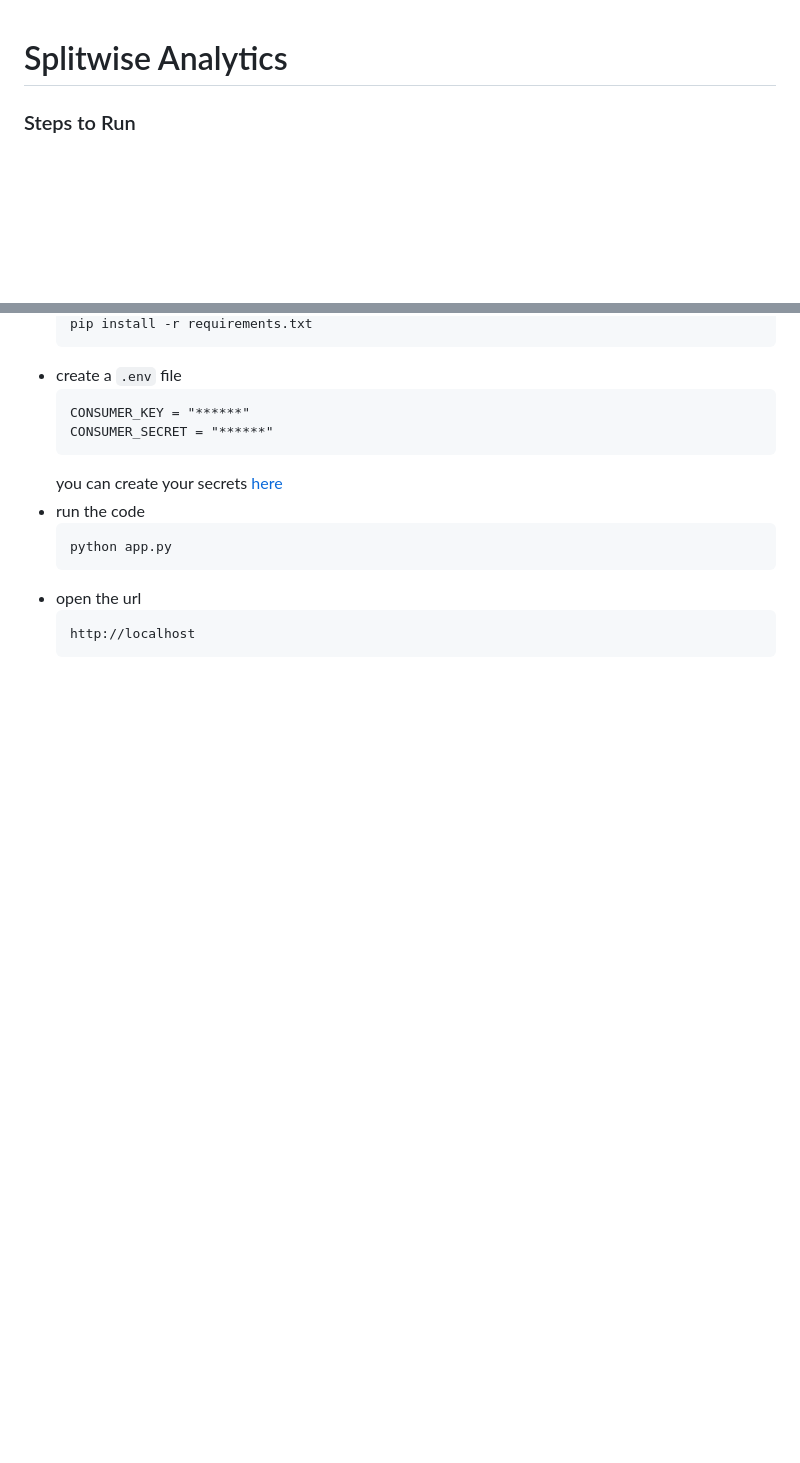
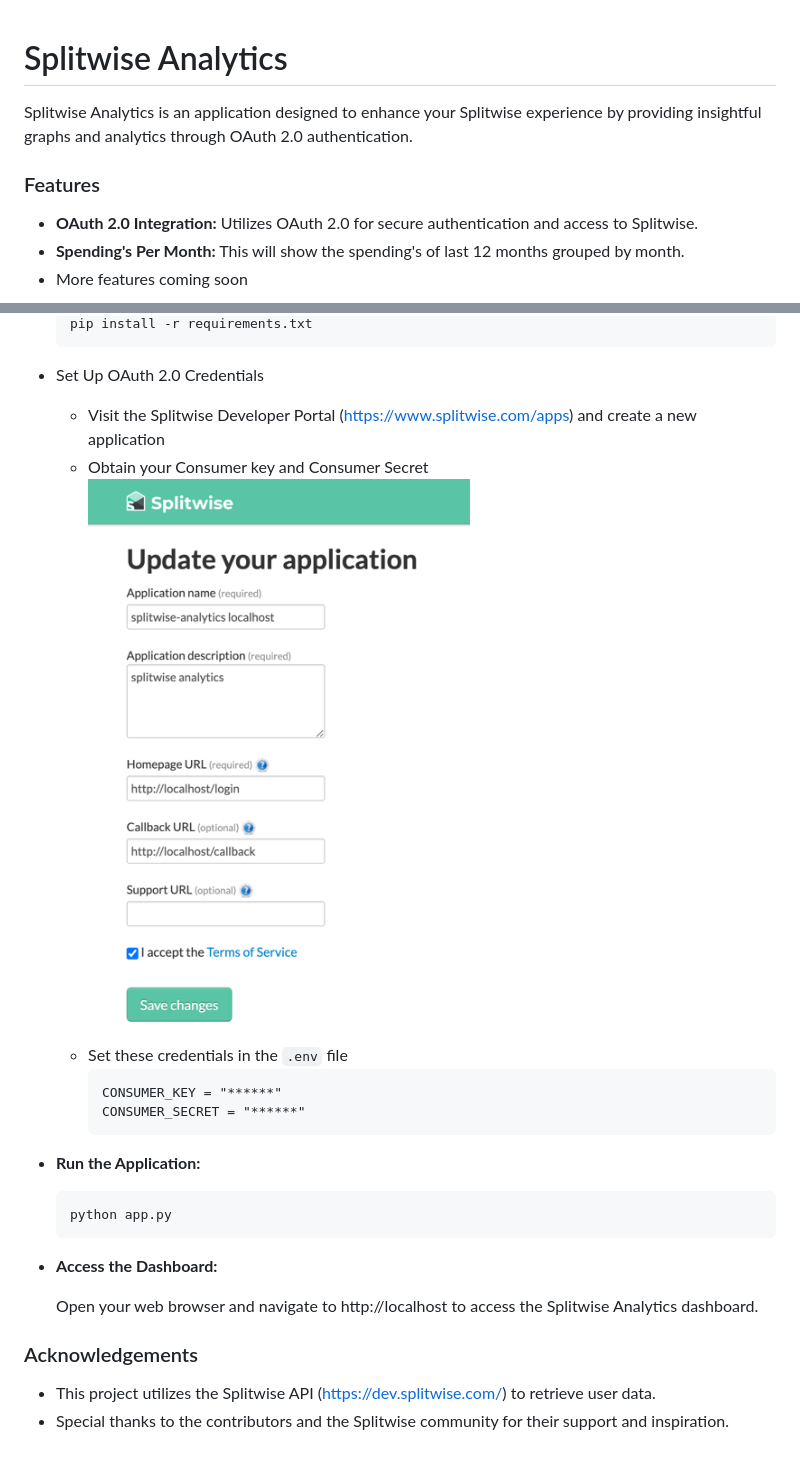
Before and after one commit to RavitejaLam/splitwise-analytics, a Markdown page: README.md, 2 parts joined by grey strips. Drawn GitHub-style; pictures changed too: README/register_your_app.png (added); blank space fills up the shorter version.

````diff
--- a/README.md
+++ b/README.md
@@ -1,4 +1,8 @@
 # Splitwise Analytics
+Splitwise Analytics is an application designed to enhance your Splitwise experience by providing insightful graphs and analytics through OAuth 2.0 authentication.
 
-### Steps to Run
+### Features
+- **OAuth 2.0 Integration:** Utilizes OAuth 2.0 for secure authentication and access to Splitwise.
+- **Spending's Per Month:** This will show the spending's of last 12 months grouped by month.
+- More features coming soon
 
@@ -9,16 +23,21 @@
     pip install -r requirements.txt
     ```
-* create a `.env` file
+- Set Up OAuth 2.0 Credentials
+  - Visit the Splitwise Developer Portal (https://www.splitwise.com/apps) and create a new application
+  - Obtain your Consumer key and Consumer Secret ![register_your_app](README/register_your_app.png)
+  - Set these credentials in the `.env` file
     ```
     CONSUMER_KEY = "******"
     CONSUMER_SECRET = "******"
     ```
-  you can create your secrets [here](https://secure.splitwise.com/apps)
-* run the code
+- **Run the Application:**
     ```commandline
     python app.py
     ```
-* open the url
-    ```
-    http://localhost
-    ```
+- **Access the Dashboard:**
+
+   Open your web browser and navigate to http://localhost to access the Splitwise Analytics dashboard.
+
+### Acknowledgements
+- This project utilizes the Splitwise API (https://dev.splitwise.com/) to retrieve user data.
+- Special thanks to the contributors and the Splitwise community for their support and inspiration.
````
Also changed, not shown: other parts of README.md (+14 -4 lines), README/home_screenshot.png (added), README/spendings_per_month_screenshot.png (added), README/welcome_screenshot.png (added), 1 other file.
